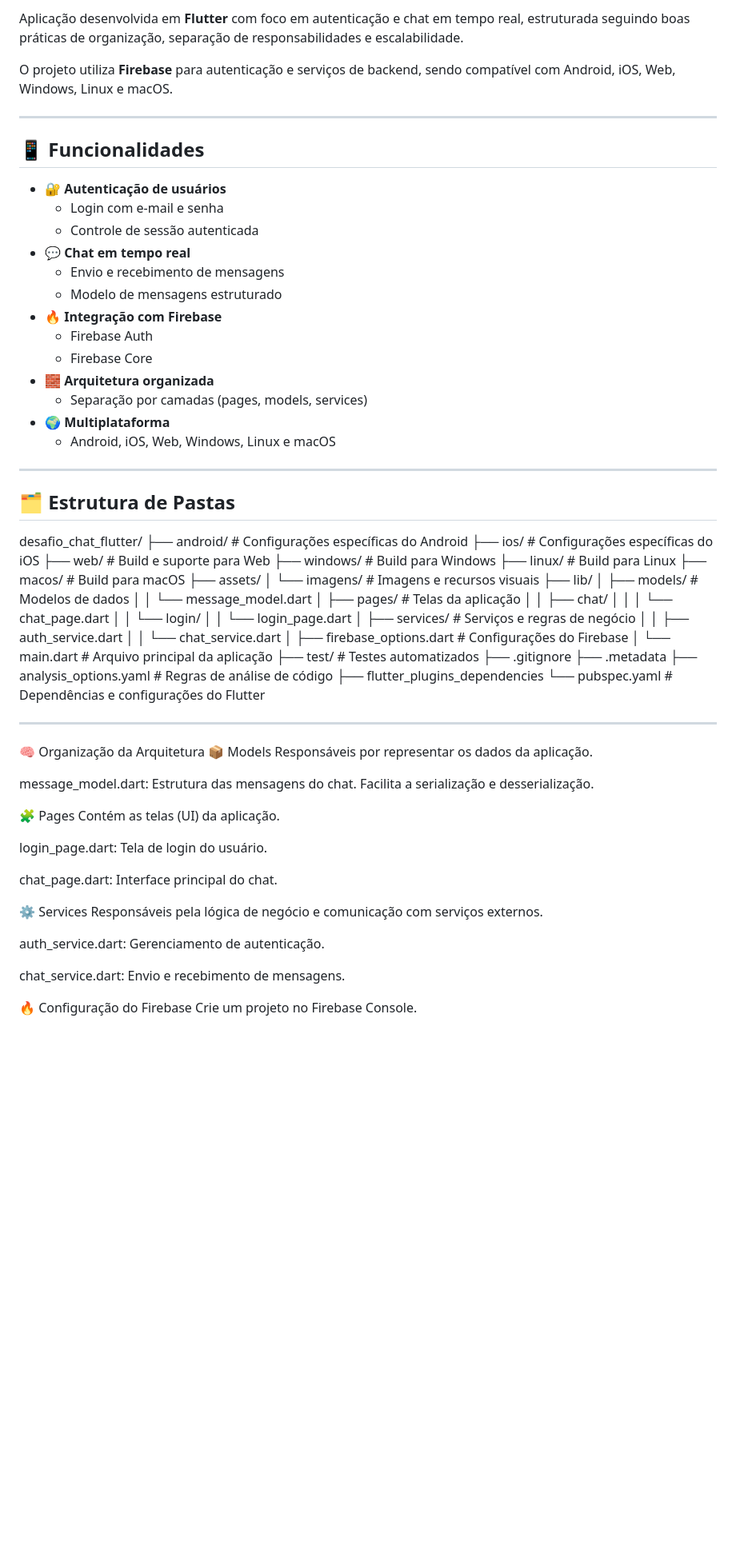
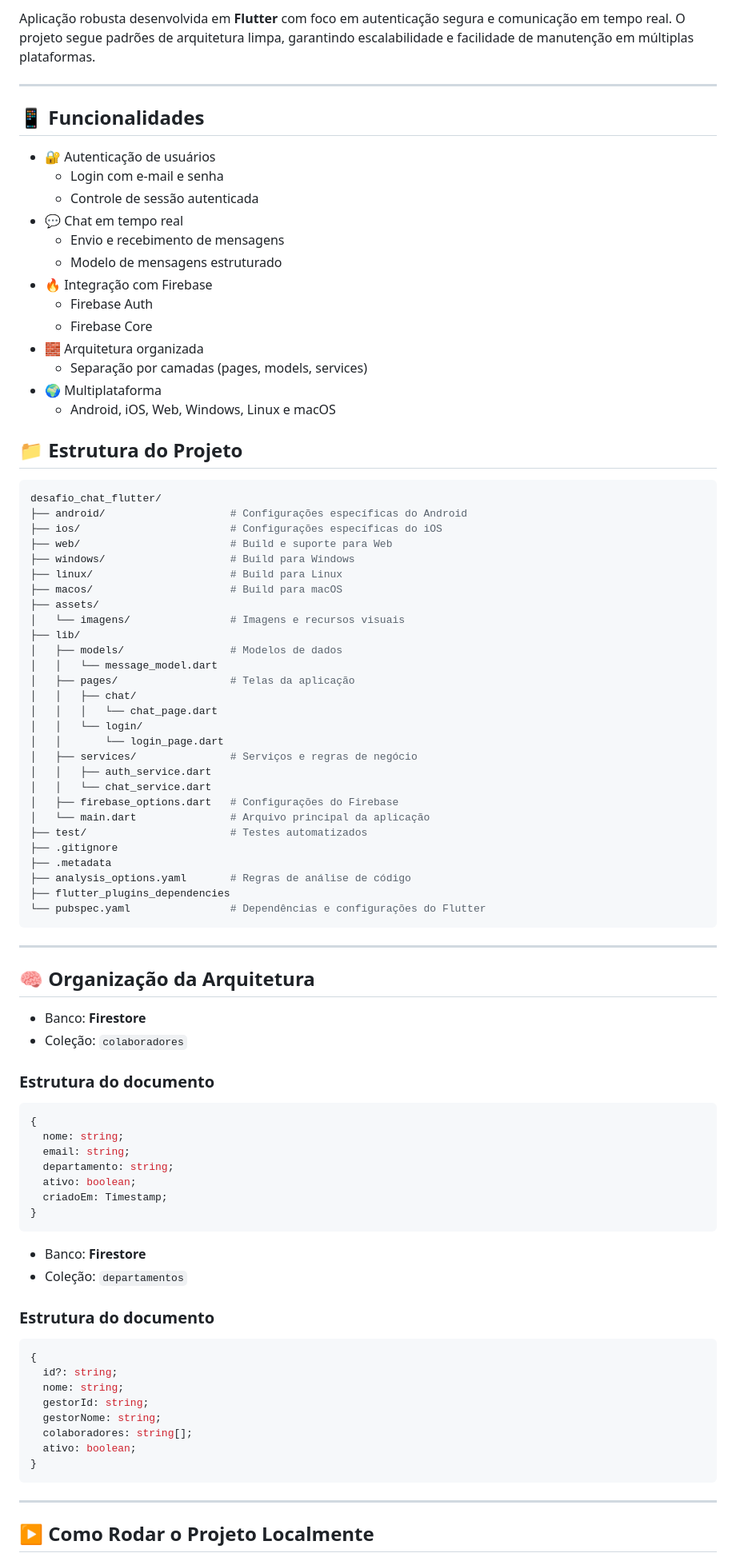
Before and after one commit to Luiz-Filipee/desafio_flugo_flutter, a Markdown page: README.md, the part around one of its changes. Shown at 80% size. GitHub-like rendering; blank space fills up the shorter version.

````diff
--- a/README.md
+++ b/README.md
@@ -5,30 +6,27 @@
 
-Aplicação desenvolvida em **Flutter** com foco em autenticação e chat em tempo real, estruturada seguindo boas práticas de organização, separação de responsabilidades e escalabilidade.
-
-O projeto utiliza **Firebase** para autenticação e serviços de backend, sendo compatível com Android, iOS, Web, Windows, Linux e macOS.
+Aplicação robusta desenvolvida em **Flutter** com foco em autenticação segura e comunicação em tempo real. O projeto segue padrões de arquitetura limpa, garantindo escalabilidade e facilidade de manutenção em múltiplas plataformas.
 
 ---
 
 ## 📱 Funcionalidades
 
-- 🔐 **Autenticação de usuários**
+- 🔐 Autenticação de usuários
   - Login com e-mail e senha
   - Controle de sessão autenticada
-- 💬 **Chat em tempo real**
+- 💬 Chat em tempo real
   - Envio e recebimento de mensagens
   - Modelo de mensagens estruturado
-- 🔥 **Integração com Firebase**
+- 🔥 Integração com Firebase
   - Firebase Auth
   - Firebase Core
-- 🧱 **Arquitetura organizada**
+- 🧱 Arquitetura organizada
   - Separação por camadas (pages, models, services)
-- 🌍 **Multiplataforma**
+- 🌍 Multiplataforma
   - Android, iOS, Web, Windows, Linux e macOS
 
----
+## 📁 Estrutura do Projeto
 
-## 🗂️ Estrutura de Pastas
-
+```bash
 desafio_chat_flutter/
 ├── android/                    # Configurações específicas do Android
 ├── ios/                        # Configurações específicas do iOS
@@ -57,29 +55,44 @@ desafio_chat_flutter/
 ├── analysis_options.yaml       # Regras de análise de código
 ├── flutter_plugins_dependencies
 └── pubspec.yaml                # Dependências e configurações do Flutter
+```
 
 ---
 
-🧠 Organização da Arquitetura
-📦 Models
-Responsáveis por representar os dados da aplicação.
+## 🧠 Organização da Arquitetura
 
-message_model.dart: Estrutura das mensagens do chat. Facilita a serialização e desserialização.
+* Banco: **Firestore**
+* Coleção: `colaboradores`
 
-🧩 Pages
-Contém as telas (UI) da aplicação.
+### Estrutura do documento
 
-login_page.dart: Tela de login do usuário.
+```ts
+{
+  nome: string;
+  email: string;
+  departamento: string;
+  ativo: boolean;
+  criadoEm: Timestamp;
+}
+```
 
-chat_page.dart: Interface principal do chat.
+* Banco: **Firestore**
+* Coleção: `departamentos`
 
-⚙️ Services
-Responsáveis pela lógica de negócio e comunicação com serviços externos.
+### Estrutura do documento
 
-auth_service.dart: Gerenciamento de autenticação.
+```ts
+{
+  id?: string;
+  nome: string;
+  gestorId: string;
+  gestorNome: string;
+  colaboradores: string[];
+  ativo: boolean;
+}
+```
 
-chat_service.dart: Envio e recebimento de mensagens.
+---
 
-🔥 Configuração do Firebase
-Crie um projeto no Firebase Console.
+## ▶️ Como Rodar o Projeto Localmente
 
````
Also changed, not shown: other parts of README.md (+126 -45 lines).
